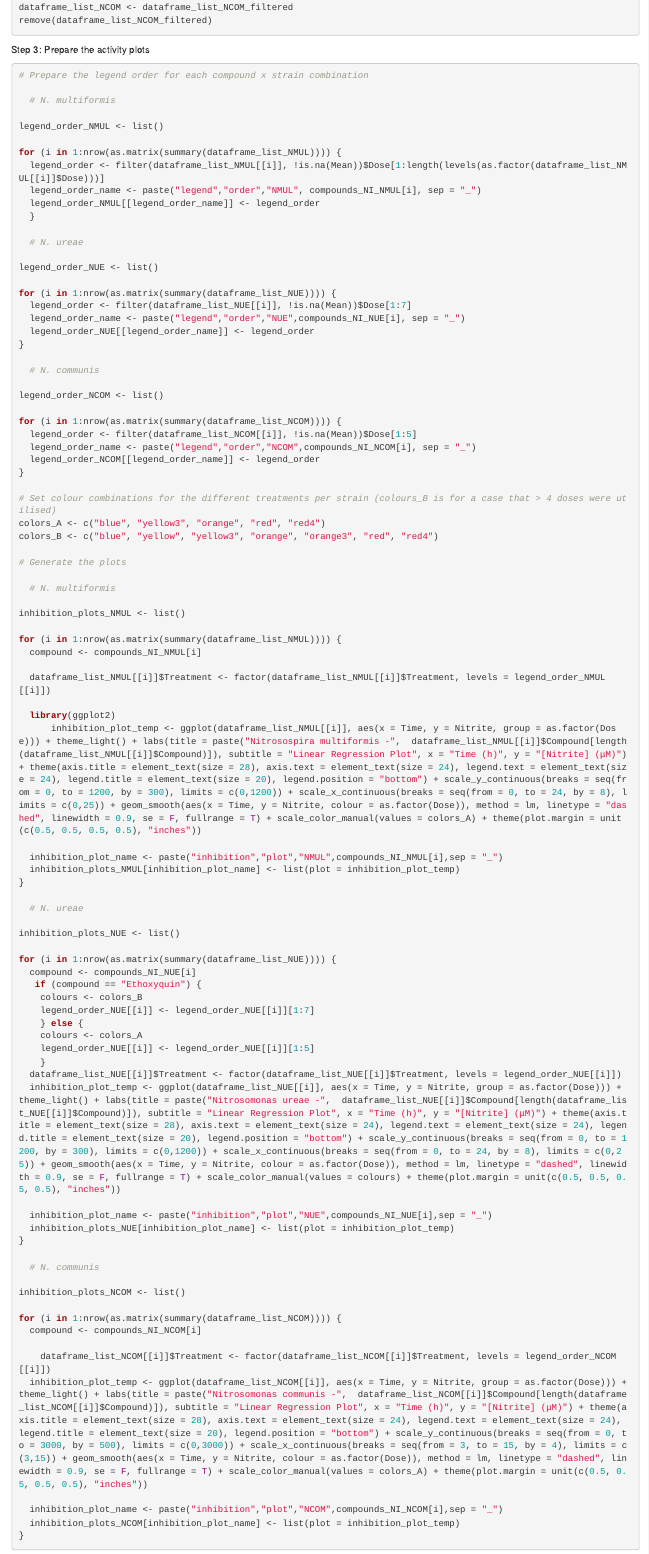
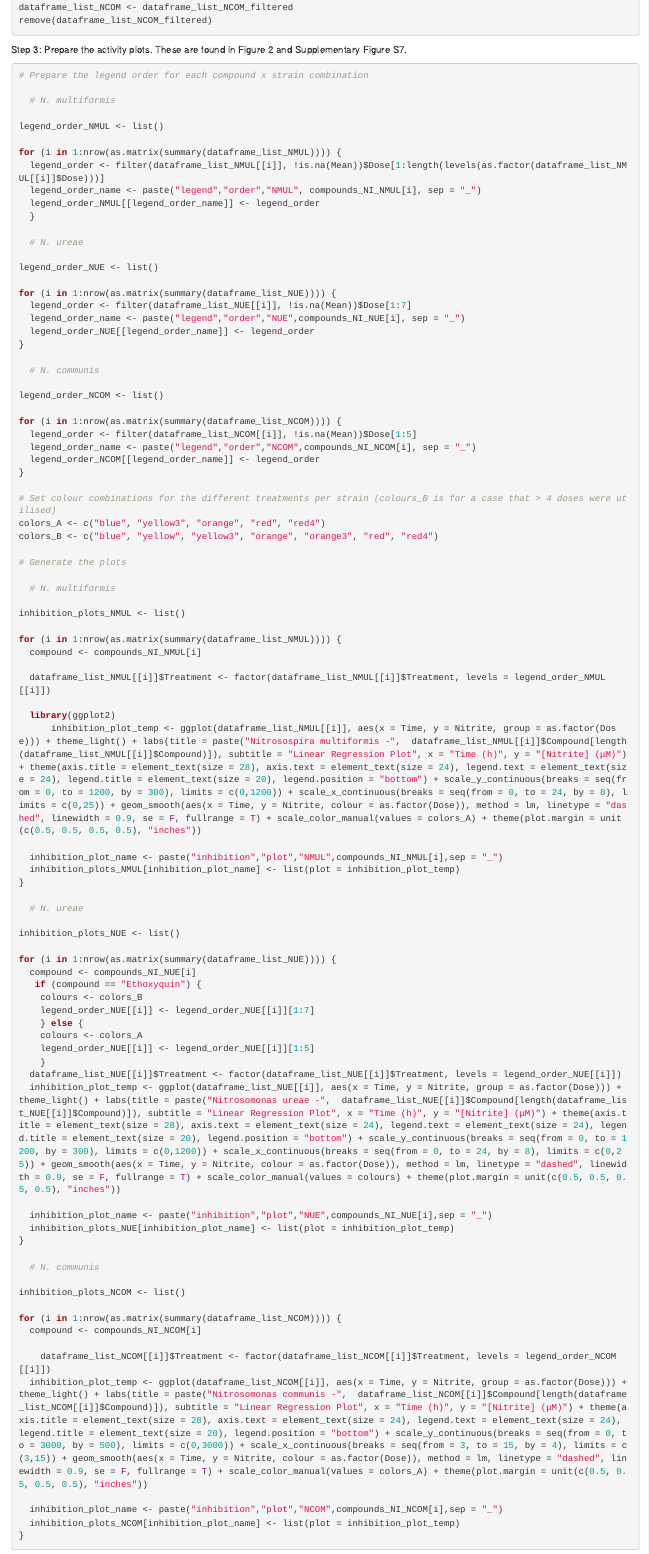
Before and after one commit to kanellopal/A-fast-track-high-throughput-screening-platform-for-biological-nitrification-inhibitors-discovery-, an R Markdown document (6. AOB fast-track validation with NIs/AOB Validation with NIs.Rmd): the page in a window 1100 px wide, from 2850 px down. Rendered offline with R 4.5, knitr and Pandoc, with nearby package versions; some code elsewhere in the file could not run offline.

Commit message:
Add files via upload

````diff
--- a/6. AOB fast-track validation with NIs/AOB Validation with NIs.Rmd
+++ b/6. AOB fast-track validation with NIs/AOB Validation with NIs.Rmd
@@ -154,7 +154,7 @@ remove(dataframe_list_NCOM_filtered)
 
 ```
 
-Step 3: Prepare the activity plots
+Step 3: Prepare the activity plots. These are found in Figure 2 and Supplementary Figure S7.
 
 ```{r echo=TRUE, message=FALSE, warning=FALSE}
 
````
